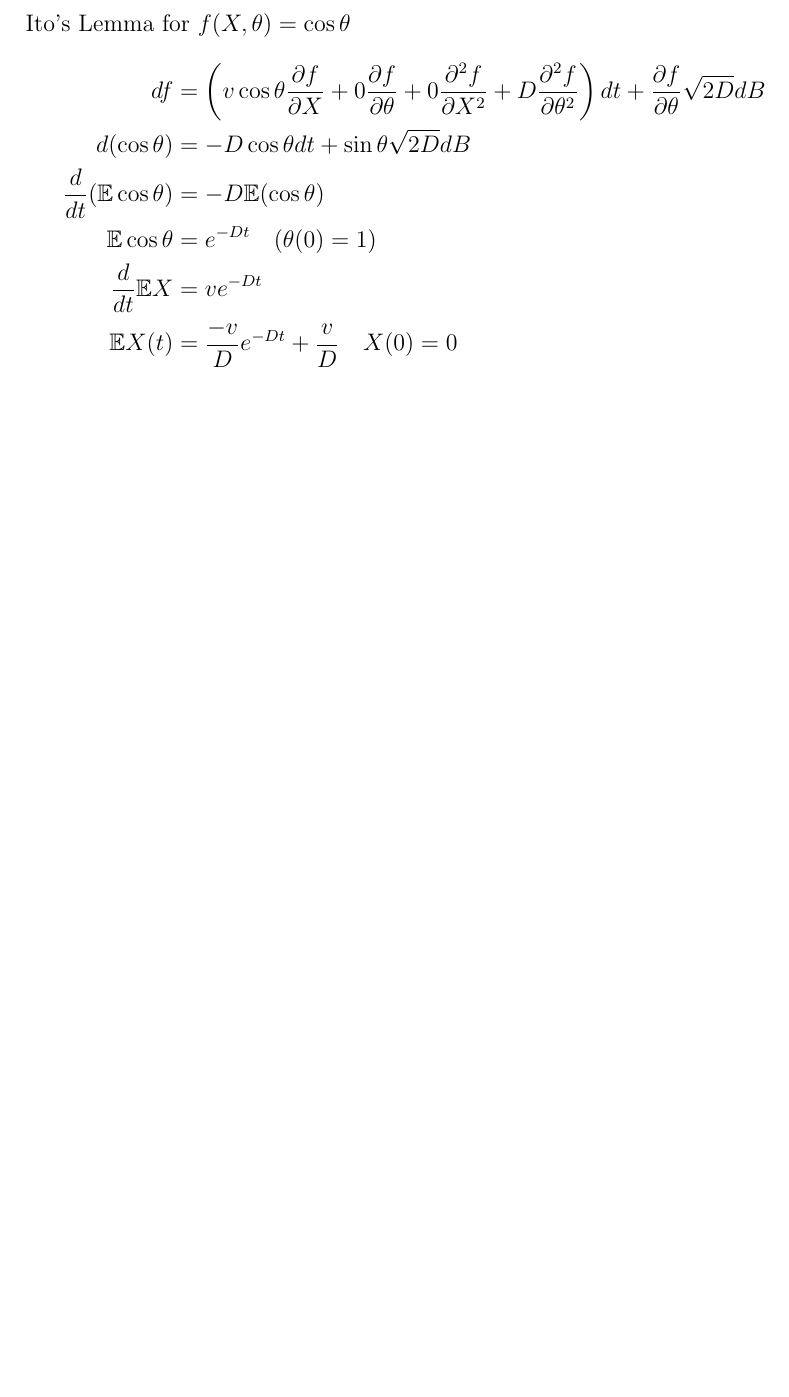
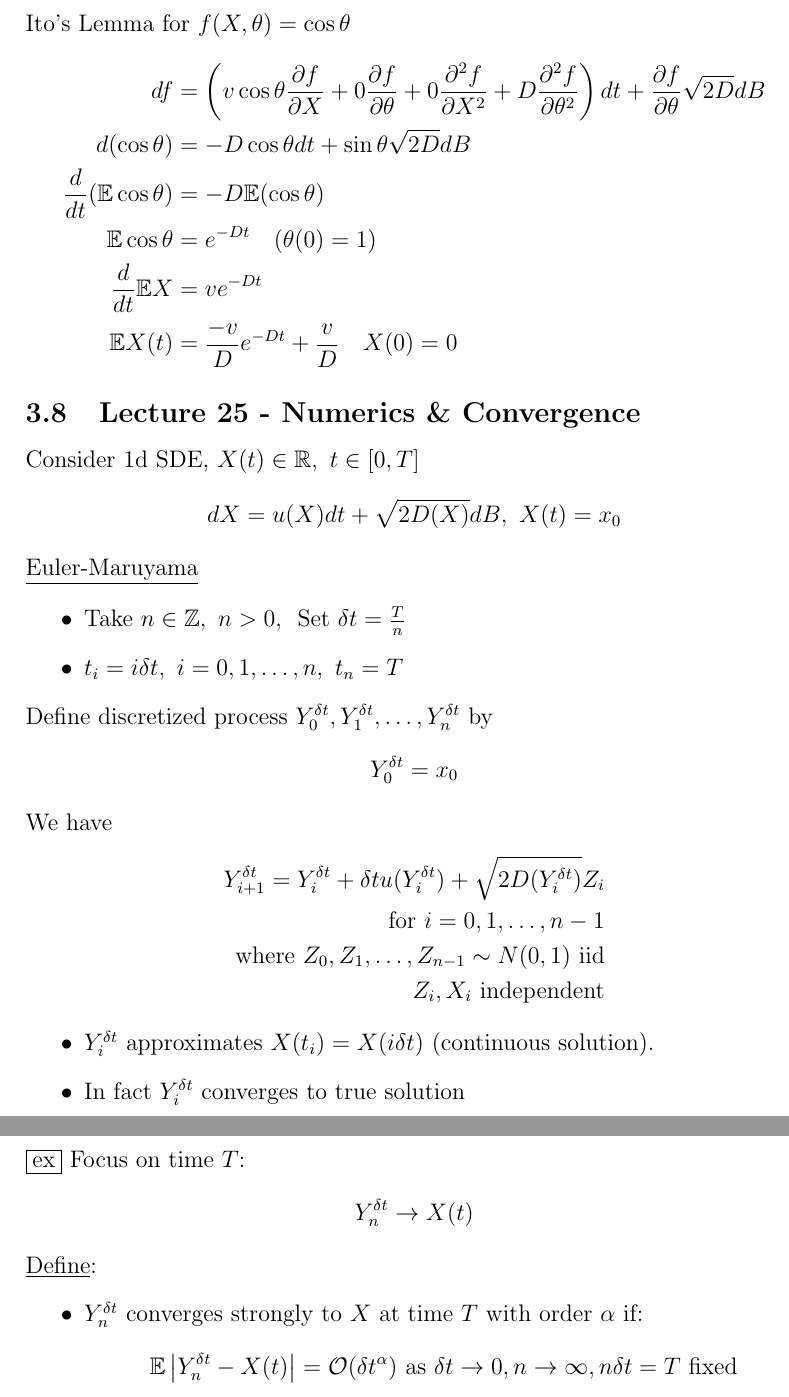
Before and after one commit to dan035-ucsd/MATH-102, a LaTeX document (math114.tex): part of page 47 of 47 before the commit and two parts of pages 47 and 48 of 48 after it, the two joined at a grey line, cut so that both start at the same text, the shorter picture padded with empty space. Compiled offline with pdfLaTeX.

Commit message:
Math 114 Lecture 25

```diff
--- a/math114.tex
+++ b/math114.tex
@@ -1635,6 +1635,42 @@ Ito's Lemma for $f(X,\theta) = \cos \theta$
     \mathbb{E}X(t) &= \frac{-v}{D}e^{-Dt}+\frac vD\quad X(0) = 0
 \end{align*}
 
-
+\subsection{Lecture 25 - Numerics \& Convergence}
+Consider 1d SDE, $X(t) \in \mathbb{R},\ t\in [0,T]$
+\begin{align*}
+    dX = u(X)dt + \sqrt{2D(X)} dB,\ X(t) = x_0
+\end{align*}
+\underline{Euler-Maruyama}
+\begin{itemize}
+    \item Take $n \in \mathbb{Z},\ n>0,\ $ Set $\delta t = \frac{T}{n}$
+    \item $t_i = i\delta t,\ i = 0,1,\dots, n,\ t_n = T$
+\end{itemize}
+Define discretized process $Y_0^{\delta t}, Y_1^{\delta t},\dots, Y_n^{\delta t}$ by
+\begin{align*}
+    Y_0^{\delta t} = x_0
+\end{align*}
+We have
+\begin{align*}
+    Y_{i+1}^{\delta t} = Y_i^{\delta t} + \delta t u(Y_i^{\delta t}) + \sqrt{2D(Y_i^{\delta t})}Z_i \\
+    \text{for } i = 0,1,\dots, n-1 \\
+    \text{where } Z_0, Z_1, \dots, Z_{n-1} \sim N(0,1) \text{ iid} \\
+    Z_i, X_i \text{ independent}
+\end{align*}
+\begin{itemize}
+    \item $Y_i^{\delta t}$ approximates $X(t_i) = X(i\delta t)$ (continuous solution).
+    \item In fact $Y_i^{\delta t}$ converges to true solution
+\end{itemize}
+\boxed{\text{ex}} Focus on time $T$:
+\begin{align*}
+    Y_n^{\delta t} \rightarrow X(t)
+\end{align*}
+\underline{Define}:
+\begin{itemize}
+    \item $Y_n^{\delta t}$ converges strongly to $X$ at time $T$ with order $\alpha$ if:
+    \begin{align*}
+        \mathbb{E} \left| Y_n^{\delta t} -X(t) \right| = \mathcal{O}(\delta t^\alpha)
+        \text{ as } \delta t \rightarrow 0, n \rightarrow \infty, n\delta t = T \text{ fixed}
+    \end{align*}
+\end{itemize}
 
 \end{document}
```
Also changed, not shown: out_dir/math114.pdf, math114.tex (2 more changed lines), 1 other file.
